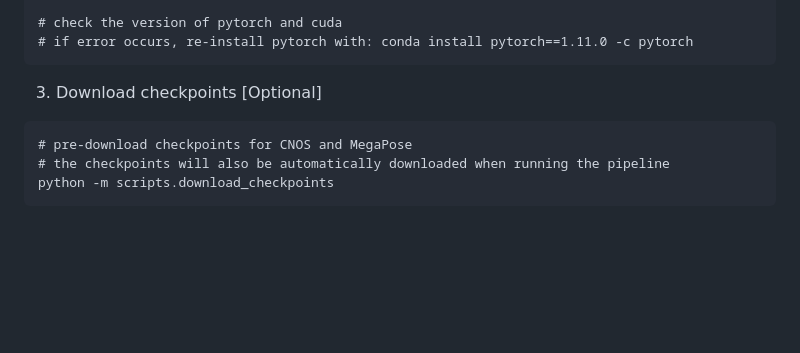
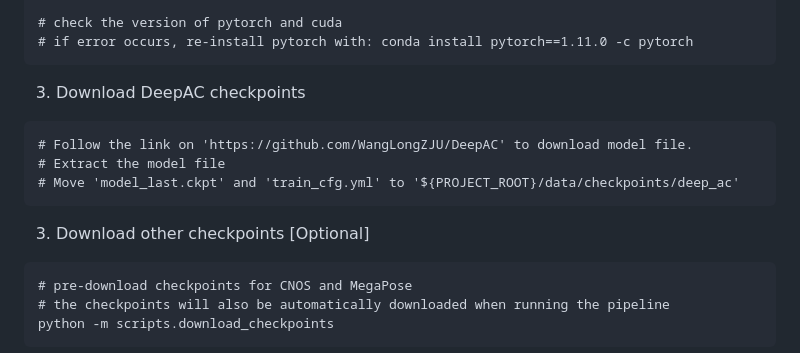
Before and after one commit to hos-research/megastream, a Markdown page: README.md, the part around the change. GitHub-like rendering; blank space fills up the shorter version.

````diff
--- a/README.md
+++ b/README.md
@@ -31,7 +31,14 @@ conda install pytorch3d==0.7.1 -c pytorch3d
 # if error occurs, re-install pytorch with: conda install pytorch==1.11.0 -c pytorch
 ```
 
-3. Download checkpoints [Optional]
+3. Download DeepAC checkpoints
+```
+# Follow the link on 'https://github.com/WangLongZJU/DeepAC' to download model file.
+# Extract the model file
+# Move 'model_last.ckpt' and 'train_cfg.yml' to '${PROJECT_ROOT}/data/checkpoints/deep_ac'
+```
+
+3. Download other checkpoints [Optional]
 ```
 # pre-download checkpoints for CNOS and MegaPose
 # the checkpoints will also be automatically downloaded when running the pipeline
````
